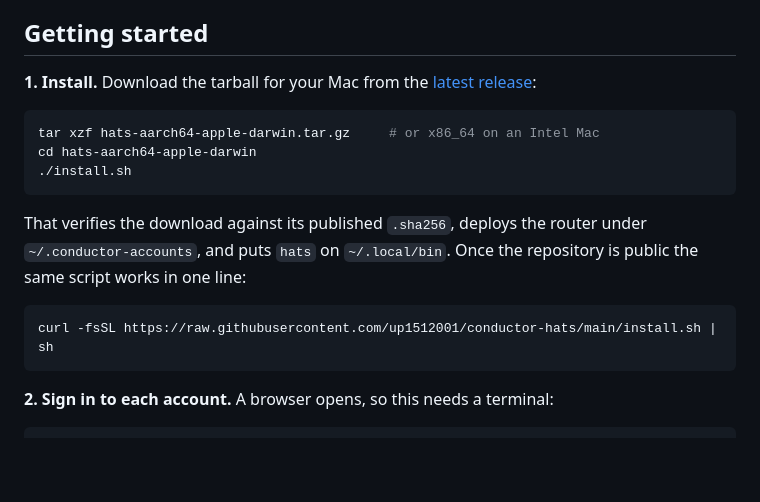
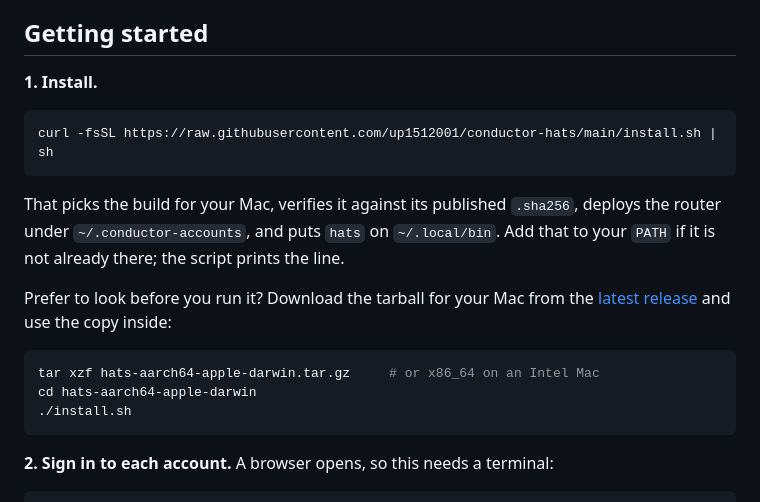
Before and after one commit to up1512001/conductor-hats, a Markdown page: README.md, the part around the change. Drawn GitHub-style; blank space fills up the shorter version.

Commit message:
docs: lead with the one-line install
Verified anonymously now that the repository is public: the script, the tarball
and the checksum all return 200, where all three were 404 an hour ago.

So the one-liner is the first thing in the getting-started steps rather than a
note about what would work later. Downloading the tarball and running the copy
inside is still documented, for anyone who would rather read a script before
piping it to a shell.

````diff
--- a/README.md
+++ b/README.md
@@ -40,21 +40,25 @@ it. No other dependencies: everything here is POSIX shell.
 
 ## Getting started
 
-**1. Install.** Download the tarball for your Mac from the
-[latest release](https://github.com/up1512001/conductor-hats/releases/latest):
+**1. Install.**
+
+```sh
+curl -fsSL https://raw.githubusercontent.com/up1512001/conductor-hats/main/install.sh | sh
+```
+
+That picks the build for your Mac, verifies it against its published `.sha256`,
+deploys the router under `~/.conductor-accounts`, and puts `hats` on
+`~/.local/bin`. Add that to your `PATH` if it is not already there; the script
+prints the line.
+
+Prefer to look before you run it? Download the tarball for your Mac from the
+[latest release](https://github.com/up1512001/conductor-hats/releases/latest) and
+use the copy inside:
 
 ```sh
 tar xzf hats-aarch64-apple-darwin.tar.gz     # or x86_64 on an Intel Mac
 cd hats-aarch64-apple-darwin
 ./install.sh
-```
-
-That verifies the download against its published `.sha256`, deploys the router
-under `~/.conductor-accounts`, and puts `hats` on `~/.local/bin`. Once the
-repository is public the same script works in one line:
-
-```sh
-curl -fsSL https://raw.githubusercontent.com/up1512001/conductor-hats/main/install.sh | sh
 ```
 
 **2. Sign in to each account.** A browser opens, so this needs a terminal:
````
Also changed, not shown: CHANGELOG.md (+9 -0 lines).
